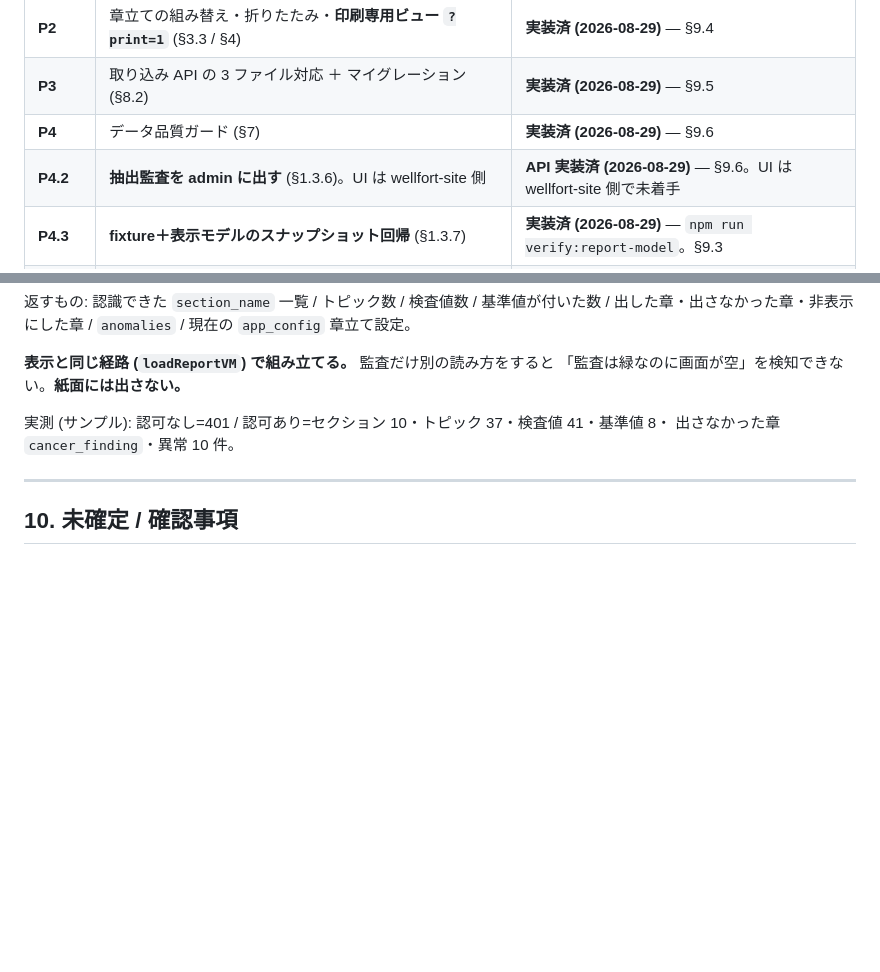
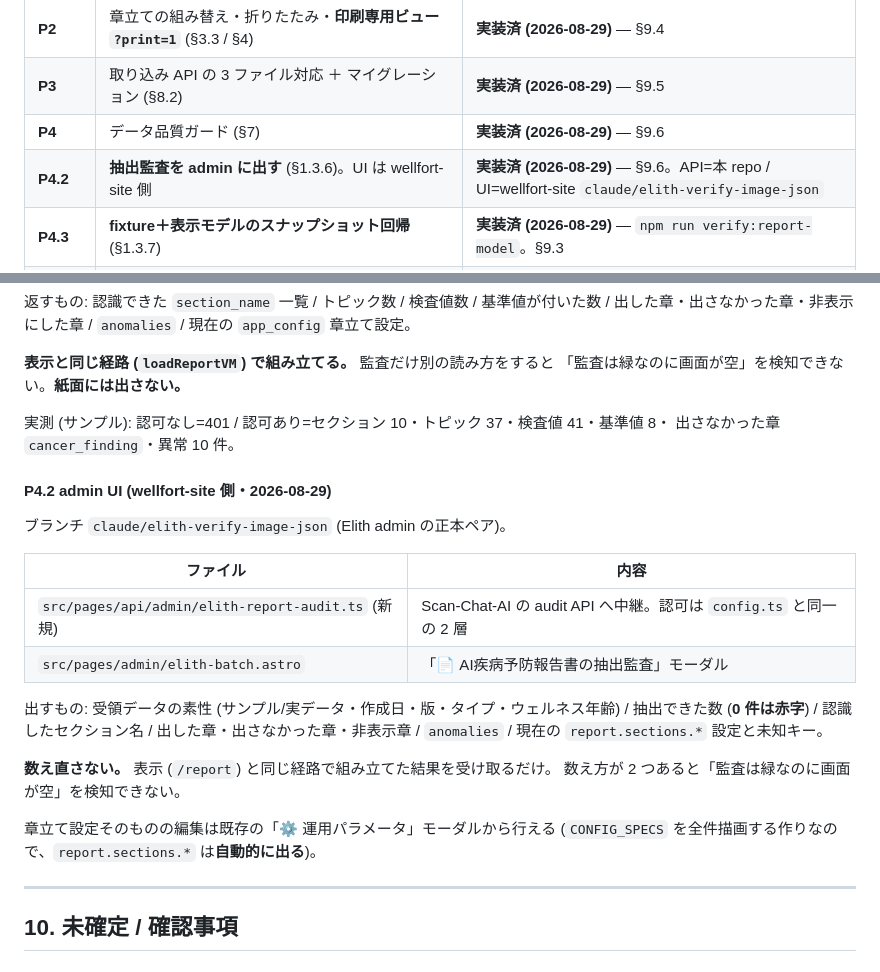
Before and after one commit to mirai-gpro-org/Scan-Chat-AI, a Markdown page: docs/elith/ai_prevention_report_generation_spec.md, 2 parts joined by grey strips. Rendered like a GitHub page; blank space fills up the shorter version.

Commit message:
docs: P4.2 の admin UI を wellfort-site 側で実装したことを記録
UI は claude/elith-verify-image-json (Elith admin の正本ペア)。
API は本 repo、UI は wellfort-site という分界どおり。

Co-Authored-By: Claude Opus 5 <noreply@anthropic.com>
Claude-Session: https://claude.ai/code/session_01PNRHUsxNnWuzrqMJwffAvp

```diff
--- a/docs/elith/ai_prevention_report_generation_spec.md
+++ b/docs/elith/ai_prevention_report_generation_spec.md
@@ -1049,7 +1049,7 @@ UI は wellfort-site 側。
 | **P2** | 章立ての組み替え・折りたたみ・**印刷専用ビュー `?print=1`** (§3.3 / §4) | **実装済 (2026-08-29)** — §9.4 |
 | **P3** | 取り込み API の 3 ファイル対応 ＋ マイグレーション (§8.2) | **実装済 (2026-08-29)** — §9.5 |
 | **P4** | データ品質ガード (§7) | **実装済 (2026-08-29)** — §9.6 |
-| **P4.2** | **抽出監査を admin に出す** (§1.3.6)。UI は wellfort-site 側 | **API 実装済 (2026-08-29)** — §9.6。UI は wellfort-site 側で未着手 |
+| **P4.2** | **抽出監査を admin に出す** (§1.3.6)。UI は wellfort-site 側 | **実装済 (2026-08-29)** — §9.6。API=本 repo / UI=wellfort-site `claude/elith-verify-image-json` |
 | **P4.3** | **fixture＋表示モデルのスナップショット回帰** (§1.3.7) | **実装済 (2026-08-29)** — `npm run verify:report-model`。§9.3 |
 | P2.5 | **「iPhone に保存する」導線＋端末別手順** (§3.6) | **実装済 (2026-08-29)** — §9.4。**手順は印刷ビューでなく通常画面に出す** |
 | P4.5 | **実機確認 (iOS / Android)** (§3.4 / §3.6) | 未着手。P2 の直後に行う |
@@ -1284,6 +1284,25 @@ collapsed・未知キー・空指定・アンカーの決定論性・レジス
 実測 (サンプル): 認可なし=401 / 認可あり=セクション 10・トピック 37・検査値 41・基準値 8・
 出さなかった章 `cancer_finding`・異常 10 件。
 
+#### P4.2 admin UI (wellfort-site 側・2026-08-29)
+
+ブランチ `claude/elith-verify-image-json` (Elith admin の正本ペア)。
+
+| ファイル | 内容 |
+|---|---|
+| `src/pages/api/admin/elith-report-audit.ts` (新規) | Scan-Chat-AI の audit API へ中継。認可は `config.ts` と同一の 2 層 |
+| `src/pages/admin/elith-batch.astro` | 「📄 AI疾病予防報告書の抽出監査」モーダル |
+
+出すもの: 受領データの素性 (サンプル/実データ・作成日・版・タイプ・ウェルネス年齢) /
+抽出できた数 (**0 件は赤字**) / 認識したセクション名 / 出した章・出さなかった章・非表示章 /
+`anomalies` / 現在の `report.sections.*` 設定と未知キー。
+
+**数え直さない。** 表示 (`/report`) と同じ経路で組み立てた結果を受け取るだけ。
+数え方が 2 つあると「監査は緑なのに画面が空」を検知できない。
+
+章立て設定そのものの編集は既存の「⚙ 運用パラメータ」モーダルから行える
+(`CONFIG_SPECS` を全件描画する作りなので、`report.sections.*` は**自動的に出る**)。
+
 ---
 
 ## 10. 未確定 / 確認事項
```
Also changed, not shown: CLAUDE.md (+6 -1 lines).
